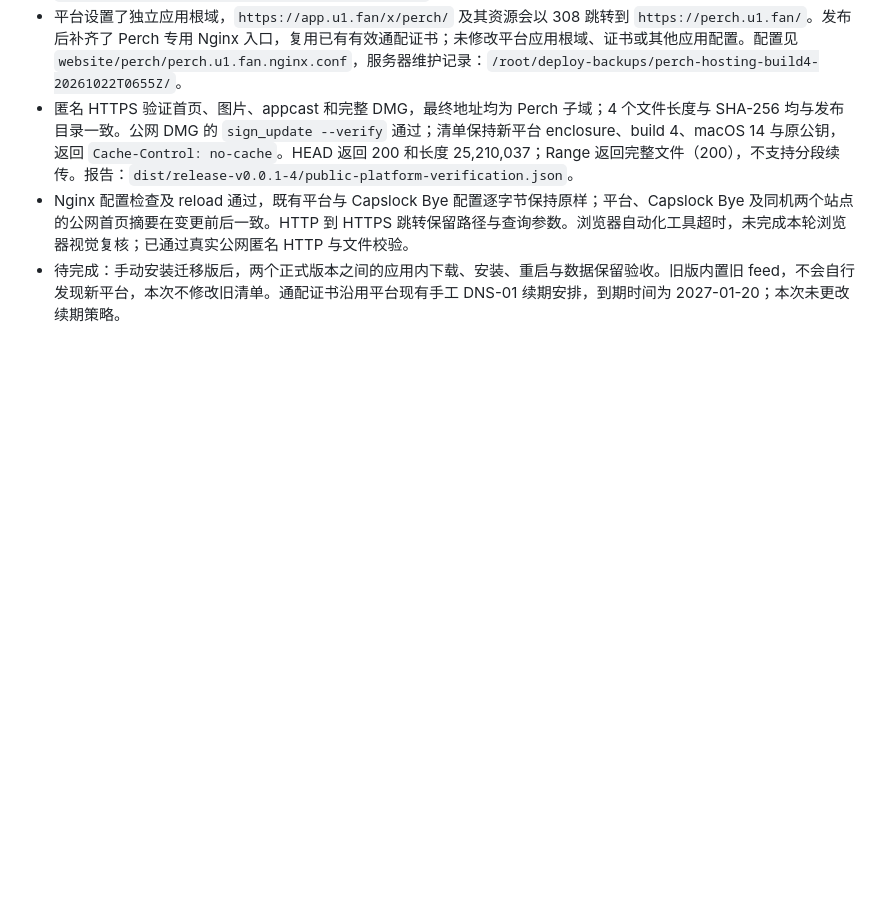
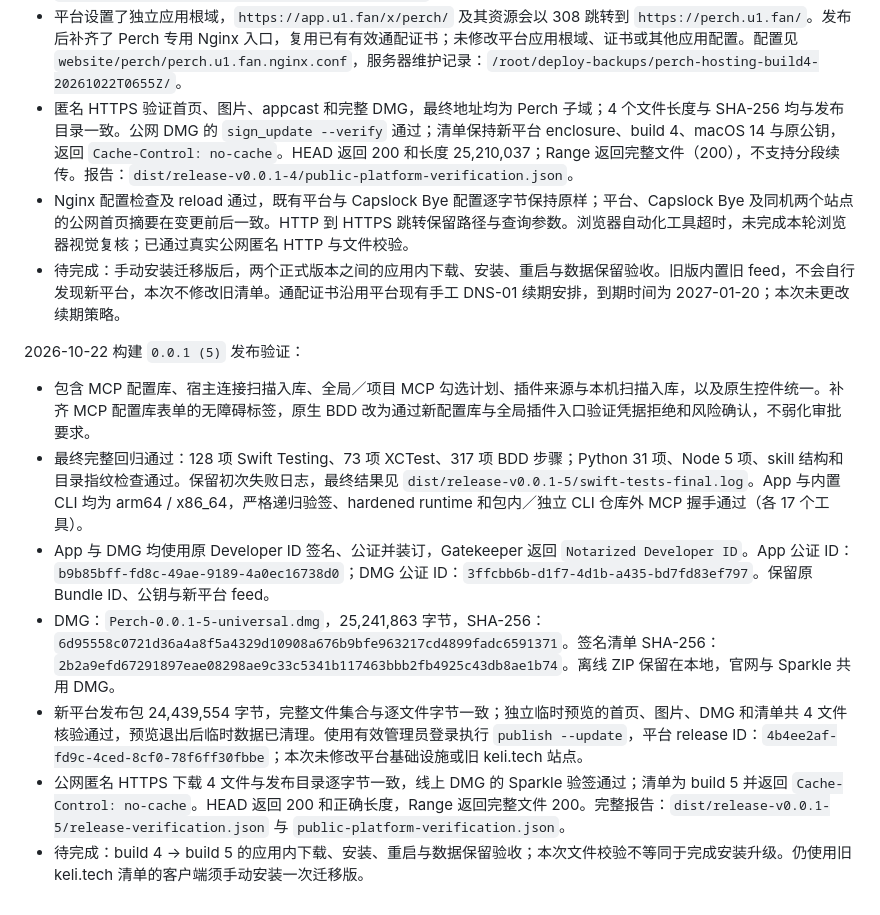
Before and after one commit to nixihz/perch, a Markdown page: docs/sparkle-updates.md, the part around the change. Drawn GitHub-style; blank space fills up the shorter version.

```diff
--- a/docs/sparkle-updates.md
+++ b/docs/sparkle-updates.md
@@ -113,3 +113,14 @@ python3 -m unittest tests.test_update_packaging tests.test_ui_localization -v
 - 匿名 HTTPS 验证首页、图片、appcast 和完整 DMG，最终地址均为 Perch 子域；4 个文件长度与 SHA-256 均与发布目录一致。公网 DMG 的 `sign_update --verify` 通过；清单保持新平台 enclosure、build 4、macOS 14 与原公钥，返回 `Cache-Control: no-cache`。HEAD 返回 200 和长度 25,210,037；Range 返回完整文件（200），不支持分段续传。报告：`dist/release-v0.0.1-4/public-platform-verification.json`。
 - Nginx 配置检查及 reload 通过，既有平台与 Capslock Bye 配置逐字节保持原样；平台、Capslock Bye 及同机两个站点的公网首页摘要在变更前后一致。HTTP 到 HTTPS 跳转保留路径与查询参数。浏览器自动化工具超时，未完成本轮浏览器视觉复核；已通过真实公网匿名 HTTP 与文件校验。
 - 待完成：手动安装迁移版后，两个正式版本之间的应用内下载、安装、重启与数据保留验收。旧版内置旧 feed，不会自行发现新平台，本次不修改旧清单。通配证书沿用平台现有手工 DNS-01 续期安排，到期时间为 2027-01-20；本次未更改续期策略。
+
+
+2026-10-22 构建 `0.0.1 (5)` 发布验证：
+
+- 包含 MCP 配置库、宿主连接扫描入库、全局／项目 MCP 勾选计划、插件来源与本机扫描入库，以及原生控件统一。补齐 MCP 配置库表单的无障碍标签，原生 BDD 改为通过新配置库与全局插件入口验证凭据拒绝和风险确认，不弱化审批要求。
+- 最终完整回归通过：128 项 Swift Testing、73 项 XCTest、317 项 BDD 步骤；Python 31 项、Node 5 项、skill 结构和目录指纹检查通过。保留初次失败日志，最终结果见 `dist/release-v0.0.1-5/swift-tests-final.log`。App 与内置 CLI 均为 arm64 / x86_64，严格递归验签、hardened runtime 和包内／独立 CLI 仓库外 MCP 握手通过（各 17 个工具）。
+- App 与 DMG 均使用原 Developer ID 签名、公证并装订，Gatekeeper 返回 `Notarized Developer ID`。App 公证 ID：`b9b85bff-fd8c-49ae-9189-4a0ec16738d0`；DMG 公证 ID：`3ffcbb6b-d1f7-4d1b-a435-bd7fd83ef797`。保留原 Bundle ID、公钥与新平台 feed。
+- DMG：`Perch-0.0.1-5-universal.dmg`，25,241,863 字节，SHA-256：`6d95558c0721d36a4a8f5a4329d10908a676b9bfe963217cd4899fadc6591371`。签名清单 SHA-256：`2b2a9efd67291897eae08298ae9c33c5341b117463bbb2fb4925c43db8ae1b74`。离线 ZIP 保留在本地，官网与 Sparkle 共用 DMG。
+- 新平台发布包 24,439,554 字节，完整文件集合与逐文件字节一致；独立临时预览的首页、图片、DMG 和清单共 4 文件核验通过，预览退出后临时数据已清理。使用有效管理员登录执行 `publish --update`，平台 release ID：`4b4ee2af-fd9c-4ced-8cf0-78f6ff30fbbe`；本次未修改平台基础设施或旧 keli.tech 站点。
+- 公网匿名 HTTPS 下载 4 文件与发布目录逐字节一致，线上 DMG 的 Sparkle 验签通过；清单为 build 5 并返回 `Cache-Control: no-cache`。HEAD 返回 200 和正确长度，Range 返回完整文件 200。完整报告：`dist/release-v0.0.1-5/release-verification.json` 与 `public-platform-verification.json`。
+- 待完成：build 4 → build 5 的应用内下载、安装、重启与数据保留验收；本次文件校验不等同于完成安装升级。仍使用旧 keli.tech 清单的客户端须手动安装一次迁移版。
```
Also changed, not shown: website/perch/README.md (+2 -0 lines).
